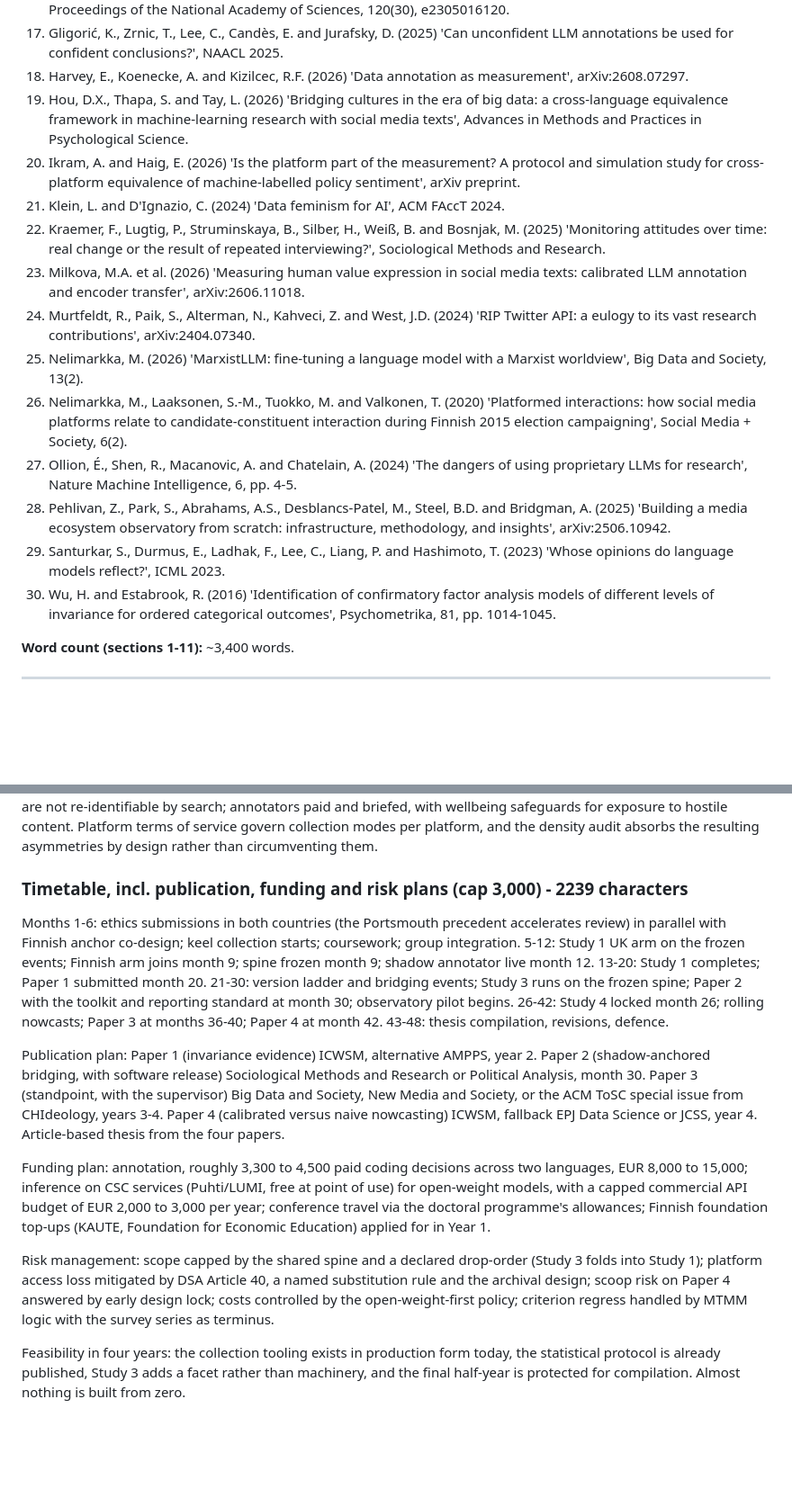
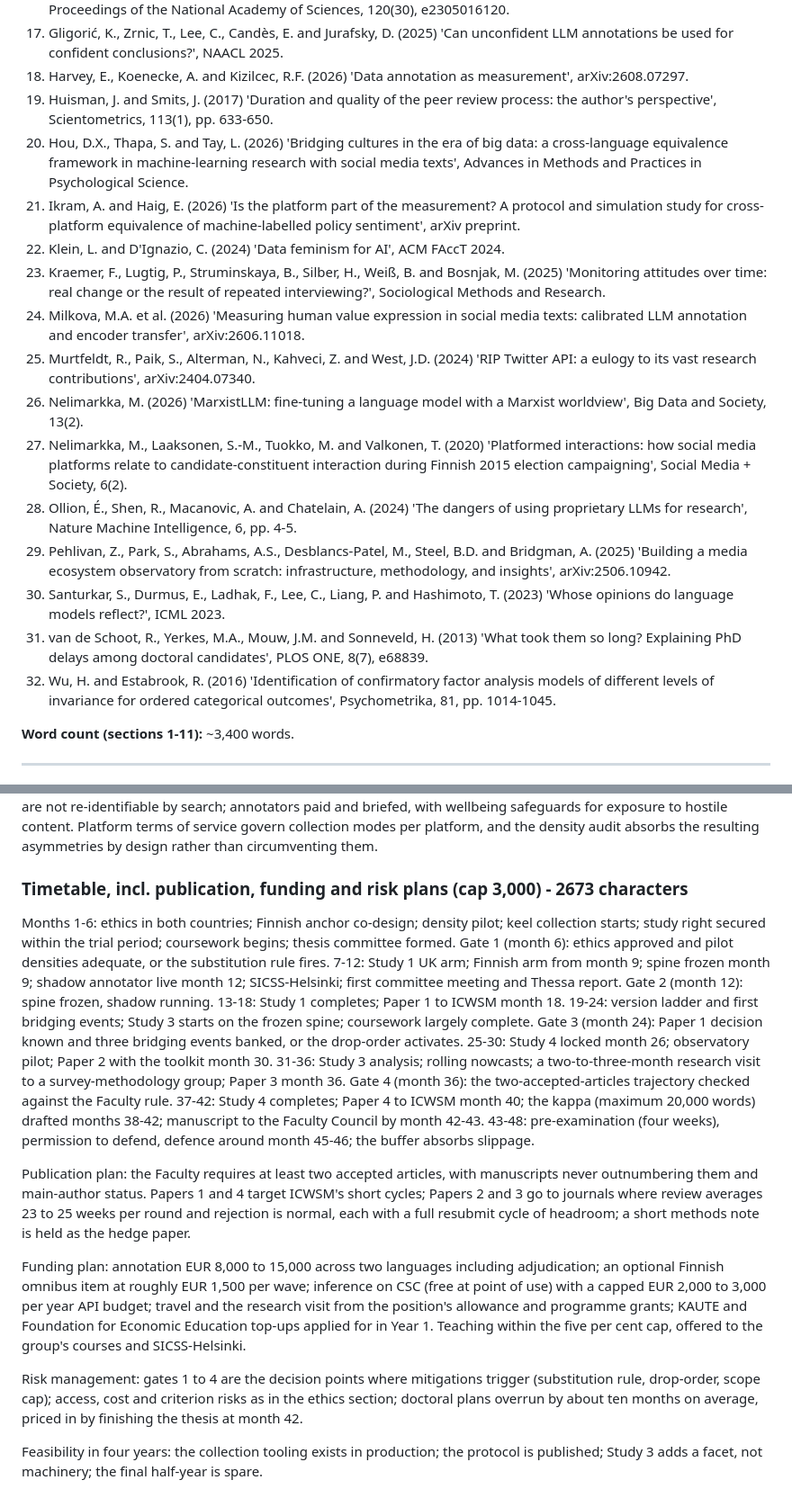
Before and after one commit to asad-ikram-mc/phd_quest, a Markdown page: Helsinki Application/PROPOSAL_Calibrating_the_Observatory.md, 2 parts joined by grey strips. Shown at 90% size. Rendered like a GitHub page; blank space fills up the shorter version.

```diff
--- a/Helsinki Application/PROPOSAL_Calibrating_the_Observatory.md
+++ b/Helsinki Application/PROPOSAL_Calibrating_the_Observatory.md
@@ -139,18 +147,20 @@ The field now measures opinion with instruments that update without notice, beha
 16. Gilardi, F., Alizadeh, M. and Kubli, M. (2023) 'ChatGPT outperforms crowd workers for text-annotation tasks', Proceedings of the National Academy of Sciences, 120(30), e2305016120.
 17. Gligorić, K., Zrnic, T., Lee, C., Candès, E. and Jurafsky, D. (2025) 'Can unconfident LLM annotations be used for confident conclusions?', NAACL 2025.
 18. Harvey, E., Koenecke, A. and Kizilcec, R.F. (2026) 'Data annotation as measurement', arXiv:2608.07297.
-19. Hou, D.X., Thapa, S. and Tay, L. (2026) 'Bridging cultures in the era of big data: a cross-language equivalence framework in machine-learning research with social media texts', Advances in Methods and Practices in Psychological Science.
-20. Ikram, A. and Haig, E. (2026) 'Is the platform part of the measurement? A protocol and simulation study for cross-platform equivalence of machine-labelled policy sentiment', arXiv preprint.
-21. Klein, L. and D'Ignazio, C. (2024) 'Data feminism for AI', ACM FAccT 2024.
-22. Kraemer, F., Lugtig, P., Struminskaya, B., Silber, H., Weiß, B. and Bosnjak, M. (2025) 'Monitoring attitudes over time: real change or the result of repeated interviewing?', Sociological Methods and Research.
-23. Milkova, M.A. et al. (2026) 'Measuring human value expression in social media texts: calibrated LLM annotation and encoder transfer', arXiv:2606.11018.
-24. Murtfeldt, R., Paik, S., Alterman, N., Kahveci, Z. and West, J.D. (2024) 'RIP Twitter API: a eulogy to its vast research contributions', arXiv:2404.07340.
-25. Nelimarkka, M. (2026) 'MarxistLLM: fine-tuning a language model with a Marxist worldview', Big Data and Society, 13(2).
-26. Nelimarkka, M., Laaksonen, S.-M., Tuokko, M. and Valkonen, T. (2020) 'Platformed interactions: how social media platforms relate to candidate-constituent interaction during Finnish 2015 election campaigning', Social Media + Society, 6(2).
-27. Ollion, É., Shen, R., Macanovic, A. and Chatelain, A. (2024) 'The dangers of using proprietary LLMs for research', Nature Machine Intelligence, 6, pp. 4-5.
-28. Pehlivan, Z., Park, S., Abrahams, A.S., Desblancs-Patel, M., Steel, B.D. and Bridgman, A. (2025) 'Building a media ecosystem observatory from scratch: infrastructure, methodology, and insights', arXiv:2506.10942.
-29. Santurkar, S., Durmus, E., Ladhak, F., Lee, C., Liang, P. and Hashimoto, T. (2023) 'Whose opinions do language models reflect?', ICML 2023.
-30. Wu, H. and Estabrook, R. (2016) 'Identification of confirmatory factor analysis models of different levels of invariance for ordered categorical outcomes', Psychometrika, 81, pp. 1014-1045.
+19. Huisman, J. and Smits, J. (2017) 'Duration and quality of the peer review process: the author's perspective', Scientometrics, 113(1), pp. 633-650.
+20. Hou, D.X., Thapa, S. and Tay, L. (2026) 'Bridging cultures in the era of big data: a cross-language equivalence framework in machine-learning research with social media texts', Advances in Methods and Practices in Psychological Science.
+21. Ikram, A. and Haig, E. (2026) 'Is the platform part of the measurement? A protocol and simulation study for cross-platform equivalence of machine-labelled policy sentiment', arXiv preprint.
+22. Klein, L. and D'Ignazio, C. (2024) 'Data feminism for AI', ACM FAccT 2024.
+23. Kraemer, F., Lugtig, P., Struminskaya, B., Silber, H., Weiß, B. and Bosnjak, M. (2025) 'Monitoring attitudes over time: real change or the result of repeated interviewing?', Sociological Methods and Research.
+24. Milkova, M.A. et al. (2026) 'Measuring human value expression in social media texts: calibrated LLM annotation and encoder transfer', arXiv:2606.11018.
+25. Murtfeldt, R., Paik, S., Alterman, N., Kahveci, Z. and West, J.D. (2024) 'RIP Twitter API: a eulogy to its vast research contributions', arXiv:2404.07340.
+26. Nelimarkka, M. (2026) 'MarxistLLM: fine-tuning a language model with a Marxist worldview', Big Data and Society, 13(2).
+27. Nelimarkka, M., Laaksonen, S.-M., Tuokko, M. and Valkonen, T. (2020) 'Platformed interactions: how social media platforms relate to candidate-constituent interaction during Finnish 2015 election campaigning', Social Media + Society, 6(2).
+28. Ollion, É., Shen, R., Macanovic, A. and Chatelain, A. (2024) 'The dangers of using proprietary LLMs for research', Nature Machine Intelligence, 6, pp. 4-5.
+29. Pehlivan, Z., Park, S., Abrahams, A.S., Desblancs-Patel, M., Steel, B.D. and Bridgman, A. (2025) 'Building a media ecosystem observatory from scratch: infrastructure, methodology, and insights', arXiv:2506.10942.
+30. Santurkar, S., Durmus, E., Ladhak, F., Lee, C., Liang, P. and Hashimoto, T. (2023) 'Whose opinions do language models reflect?', ICML 2023.
+31. van de Schoot, R., Yerkes, M.A., Mouw, J.M. and Sonneveld, H. (2013) 'What took them so long? Explaining PhD delays among doctoral candidates', PLOS ONE, 8(7), e68839.
+32. Wu, H. and Estabrook, R. (2016) 'Identification of confirmatory factor analysis models of different levels of invariance for ordered categorical outcomes', Psychometrika, 81, pp. 1014-1045.
 
 **Word count (sections 1-11):** ~3,400 words.
 
@@ -202,14 +212,14 @@ Public platform content only, collected via official and researcher APIs into un
 
 Political-opinion texts are special-category data under GDPR Article 9. The legal basis chain is Article 9(2)(j) scientific-research processing under Article 89 safeguards as implemented by the Finnish Data Protection Act (1050/2018) research derogations, with a data protection impact assessment in Year 1, building on my ethics-approved MSc procedures (University of Portsmouth, TETHIC-2025-111094) re-approved under University of Helsinki review before collection. No private or restricted content; hashed identifiers; aggregate reporting; paraphrased quotations so posts are not re-identifiable by search; annotators paid and briefed, with wellbeing safeguards for exposure to hostile content. Platform terms of service govern collection modes per platform, and the density audit absorbs the resulting asymmetries by design rather than circumventing them.
 
-### Timetable, incl. publication, funding and risk plans (cap 3,000) - 2239 characters
+### Timetable, incl. publication, funding and risk plans (cap 3,000) - 2673 characters
 
-Months 1-6: ethics submissions in both countries (the Portsmouth precedent accelerates review) in parallel with Finnish anchor co-design; keel collection starts; coursework; group integration. 5-12: Study 1 UK arm on the frozen events; Finnish arm joins month 9; spine frozen month 9; shadow annotator live month 12. 13-20: Study 1 completes; Paper 1 submitted month 20. 21-30: version ladder and bridging events; Study 3 runs on the frozen spine; Paper 2 with the toolkit and reporting standard at month 30; observatory pilot begins. 26-42: Study 4 locked month 26; rolling nowcasts; Paper 3 at months 36-40; Paper 4 at month 42. 43-48: thesis compilation, revisions, defence.
+Months 1-6: ethics in both countries; Finnish anchor co-design; density pilot; keel collection starts; study right secured within the trial period; coursework begins; thesis committee formed. Gate 1 (month 6): ethics approved and pilot densities adequate, or the substitution rule fires. 7-12: Study 1 UK arm; Finnish arm from month 9; spine frozen month 9; shadow annotator live month 12; SICSS-Helsinki; first committee meeting and Thessa report. Gate 2 (month 12): spine frozen, shadow running. 13-18: Study 1 completes; Paper 1 to ICWSM month 18. 19-24: version ladder and first bridging events; Study 3 starts on the frozen spine; coursework largely complete. Gate 3 (month 24): Paper 1 decision known and three bridging events banked, or the drop-order activates. 25-30: Study 4 locked month 26; observatory pilot; Paper 2 with the toolkit month 30. 31-36: Study 3 analysis; rolling nowcasts; a two-to-three-month research visit to a survey-methodology group; Paper 3 month 36. Gate 4 (month 36): the two-accepted-articles trajectory checked against the Faculty rule. 37-42: Study 4 completes; Paper 4 to ICWSM month 40; the kappa (maximum 20,000 words) drafted months 38-42; manuscript to the Faculty Council by month 42-43. 43-48: pre-examination (four weeks), permission to defend, defence around month 45-46; the buffer absorbs slippage.
 
-Publication plan: Paper 1 (invariance evidence) ICWSM, alternative AMPPS, year 2. Paper 2 (shadow-anchored bridging, with software release) Sociological Methods and Research or Political Analysis, month 30. Paper 3 (standpoint, with the supervisor) Big Data and Society, New Media and Society, or the ACM ToSC special issue from CHIdeology, years 3-4. Paper 4 (calibrated versus naive nowcasting) ICWSM, fallback EPJ Data Science or JCSS, year 4. Article-based thesis from the four papers.
+Publication plan: the Faculty requires at least two accepted articles, with manuscripts never outnumbering them and main-author status. Papers 1 and 4 target ICWSM's short cycles; Papers 2 and 3 go to journals where review averages 23 to 25 weeks per round and rejection is normal, each with a full resubmit cycle of headroom; a short methods note is held as the hedge paper.
 
-Funding plan: annotation, roughly 3,300 to 4,500 paid coding decisions across two languages, EUR 8,000 to 15,000; inference on CSC services (Puhti/LUMI, free at point of use) for open-weight models, with a capped commercial API budget of EUR 2,000 to 3,000 per year; conference travel via the doctoral programme's allowances; Finnish foundation top-ups (KAUTE, Foundation for Economic Education) applied for in Year 1.
+Funding plan: annotation EUR 8,000 to 15,000 across two languages including adjudication; an optional Finnish omnibus item at roughly EUR 1,500 per wave; inference on CSC (free at point of use) with a capped EUR 2,000 to 3,000 per year API budget; travel and the research visit from the position's allowance and programme grants; KAUTE and Foundation for Economic Education top-ups applied for in Year 1. Teaching within the five per cent cap, offered to the group's courses and SICSS-Helsinki.
 
-Risk management: scope capped by the shared spine and a declared drop-order (Study 3 folds into Study 1); platform access loss mitigated by DSA Article 40, a named substitution rule and the archival design; scoop risk on Paper 4 answered by early design lock; costs controlled by the open-weight-first policy; criterion regress handled by MTMM logic with the survey series as terminus.
+Risk management: gates 1 to 4 are the decision points where mitigations trigger (substitution rule, drop-order, scope cap); access, cost and criterion risks as in the ethics section; doctoral plans overrun by about ten months on average, priced in by finishing the thesis at month 42.
 
-Feasibility in four years: the collection tooling exists in production form today, the statistical protocol is already published, Study 3 adds a facet rather than machinery, and the final half-year is protected for compilation. Almost nothing is built from zero.
+Feasibility in four years: the collection tooling exists in production; the protocol is published; Study 3 adds a facet, not machinery; the final half-year is spare.
```
Also changed, not shown: other parts of Helsinki Application/PROPOSAL_Calibrating_the_Observatory.md (+21 -13 lines).
